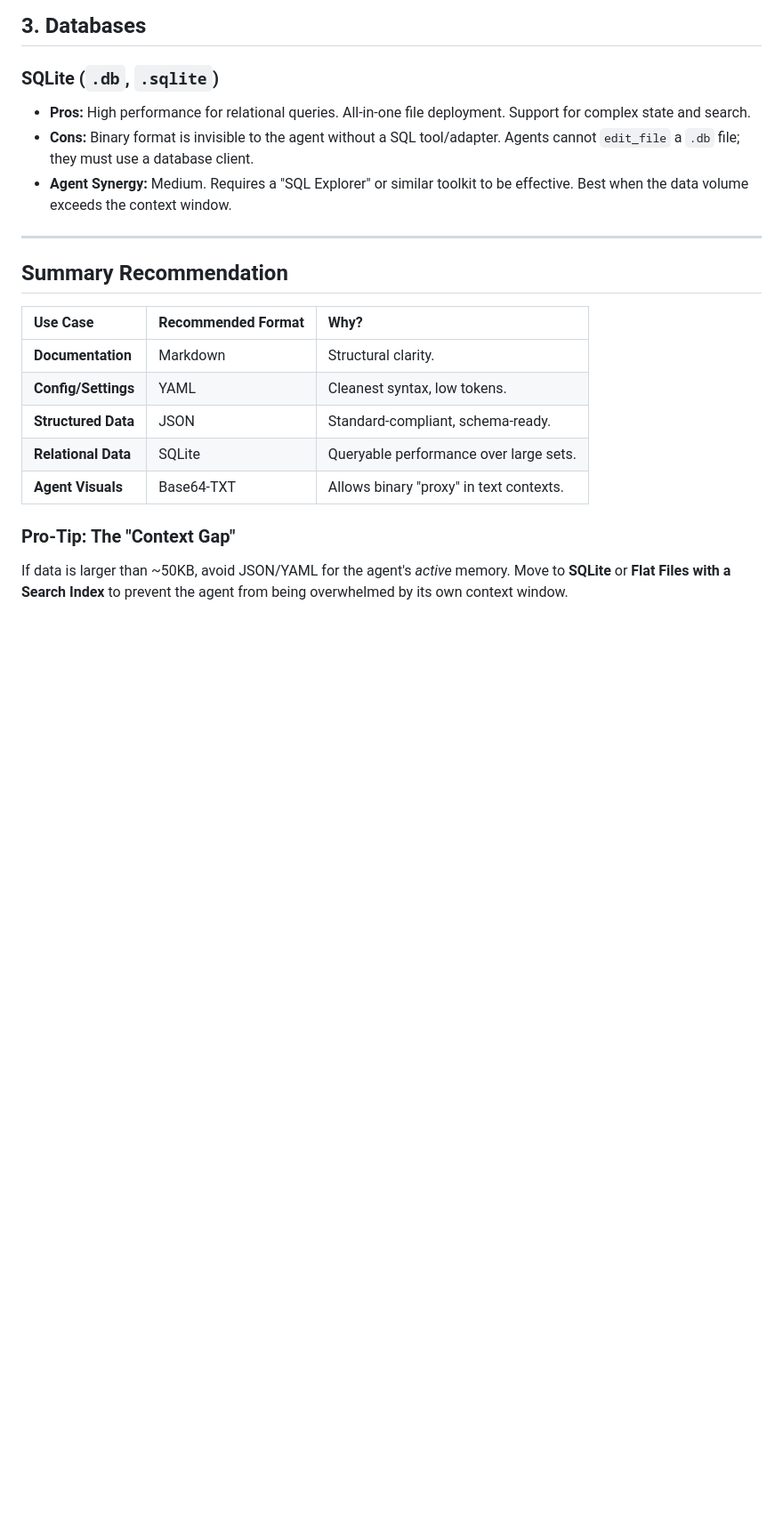
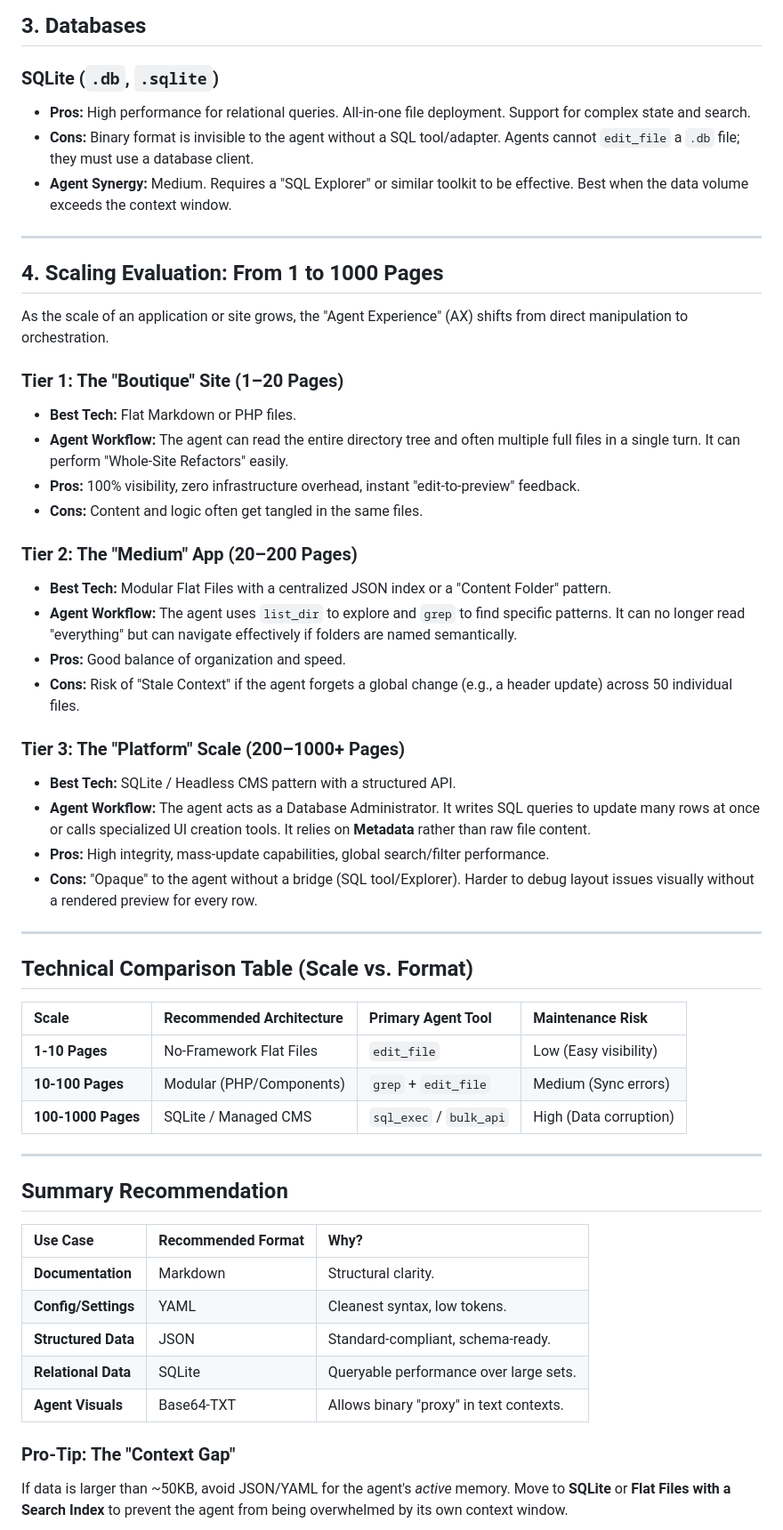
Before and after one commit to applh/Coolify-php-001, a Markdown page: docs/ai-agent-tech-evaluation.md, the part around the change. Shown at 89% size. GitHub-like rendering; blank space fills up the shorter version.

Commit message:
docs: Add AI agent scaling evaluation
Details the impact of application scale on AI agent workflows and recommended technologies, moving from flat files for small sites to database/CMS patterns for larger applications.

```diff
--- a/docs/ai-agent-tech-evaluation.md
+++ b/docs/ai-agent-tech-evaluation.md
@@ -50,6 +50,40 @@ This project utilizes a specific pattern where binary assets (images) are stored
 
 ---
 
+## 4. Scaling Evaluation: From 1 to 1000 Pages
+
+As the scale of an application or site grows, the "Agent Experience" (AX) shifts from direct manipulation to orchestration.
+
+### Tier 1: The "Boutique" Site (1–20 Pages)
+*   **Best Tech:** Flat Markdown or PHP files.
+*   **Agent Workflow:** The agent can read the entire directory tree and often multiple full files in a single turn. It can perform "Whole-Site Refactors" easily.
+*   **Pros:** 100% visibility, zero infrastructure overhead, instant "edit-to-preview" feedback.
+*   **Cons:** Content and logic often get tangled in the same files.
+
+### Tier 2: The "Medium" App (20–200 Pages)
+*   **Best Tech:** Modular Flat Files with a centralized JSON index or a "Content Folder" pattern.
+*   **Agent Workflow:** The agent uses `list_dir` to explore and `grep` to find specific patterns. It can no longer read "everything" but can navigate effectively if folders are named semantically.
+*   **Pros:** Good balance of organization and speed.
+*   **Cons:** Risk of "Stale Context" if the agent forgets a global change (e.g., a header update) across 50 individual files.
+
+### Tier 3: The "Platform" Scale (200–1000+ Pages)
+*   **Best Tech:** SQLite / Headless CMS pattern with a structured API.
+*   **Agent Workflow:** The agent acts as a Database Administrator. It writes SQL queries to update many rows at once or calls specialized UI creation tools. It relies on **Metadata** rather than raw file content.
+*   **Pros:** High integrity, mass-update capabilities, global search/filter performance.
+*   **Cons:** "Opaque" to the agent without a bridge (SQL tool/Explorer). Harder to debug layout issues visually without a rendered preview for every row.
+
+---
+
+## Technical Comparison Table (Scale vs. Format)
+
+| Scale | Recommended Architecture | Primary Agent Tool | Maintenance Risk |
+| :--- | :--- | :--- | :--- |
+| **1-10 Pages** | No-Framework Flat Files | `edit_file` | Low (Easy visibility) |
+| **10-100 Pages** | Modular (PHP/Components) | `grep` + `edit_file` | Medium (Sync errors) |
+| **100-1000 Pages** | SQLite / Managed CMS | `sql_exec` / `bulk_api` | High (Data corruption) |
+
+---
+
 ## Summary Recommendation
 
 | Use Case | Recommended Format | Why? |
```
